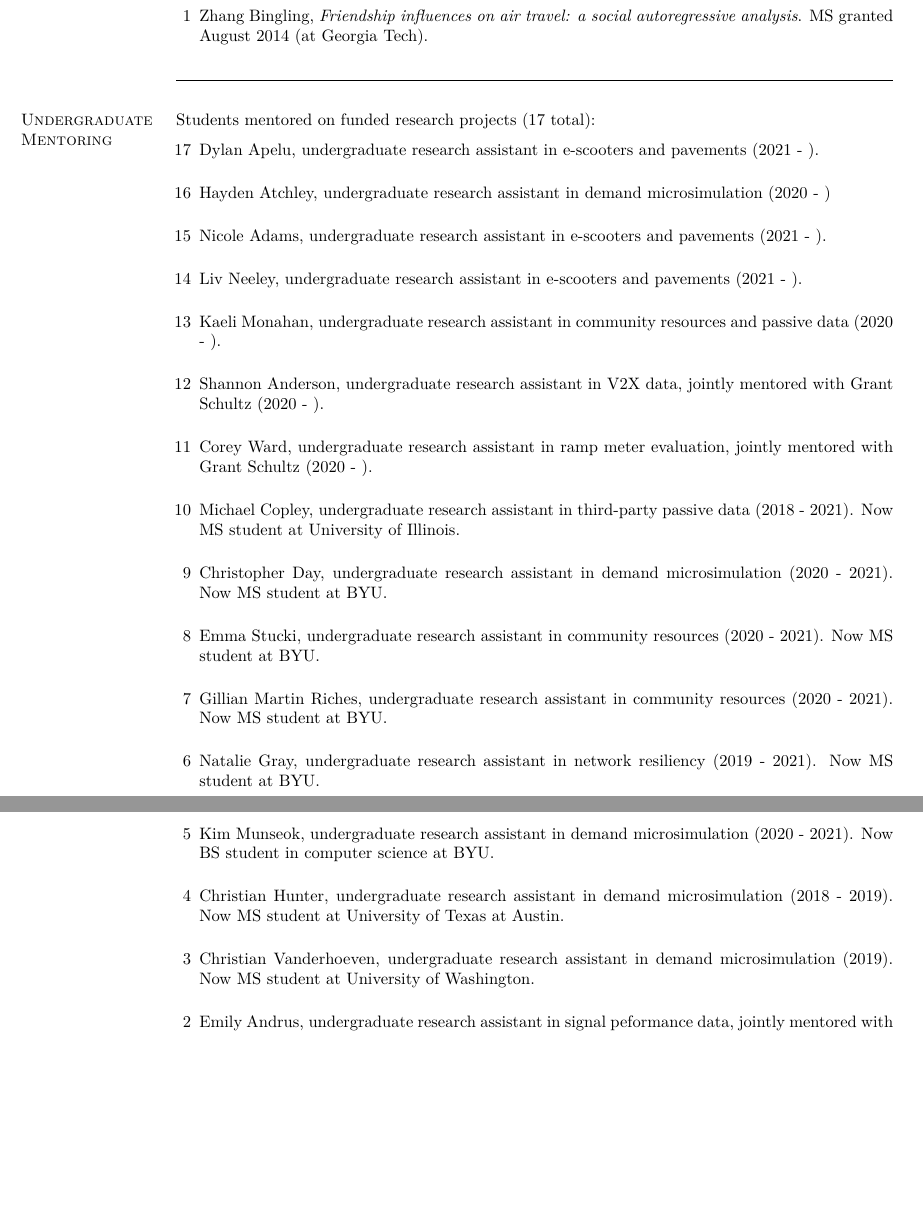
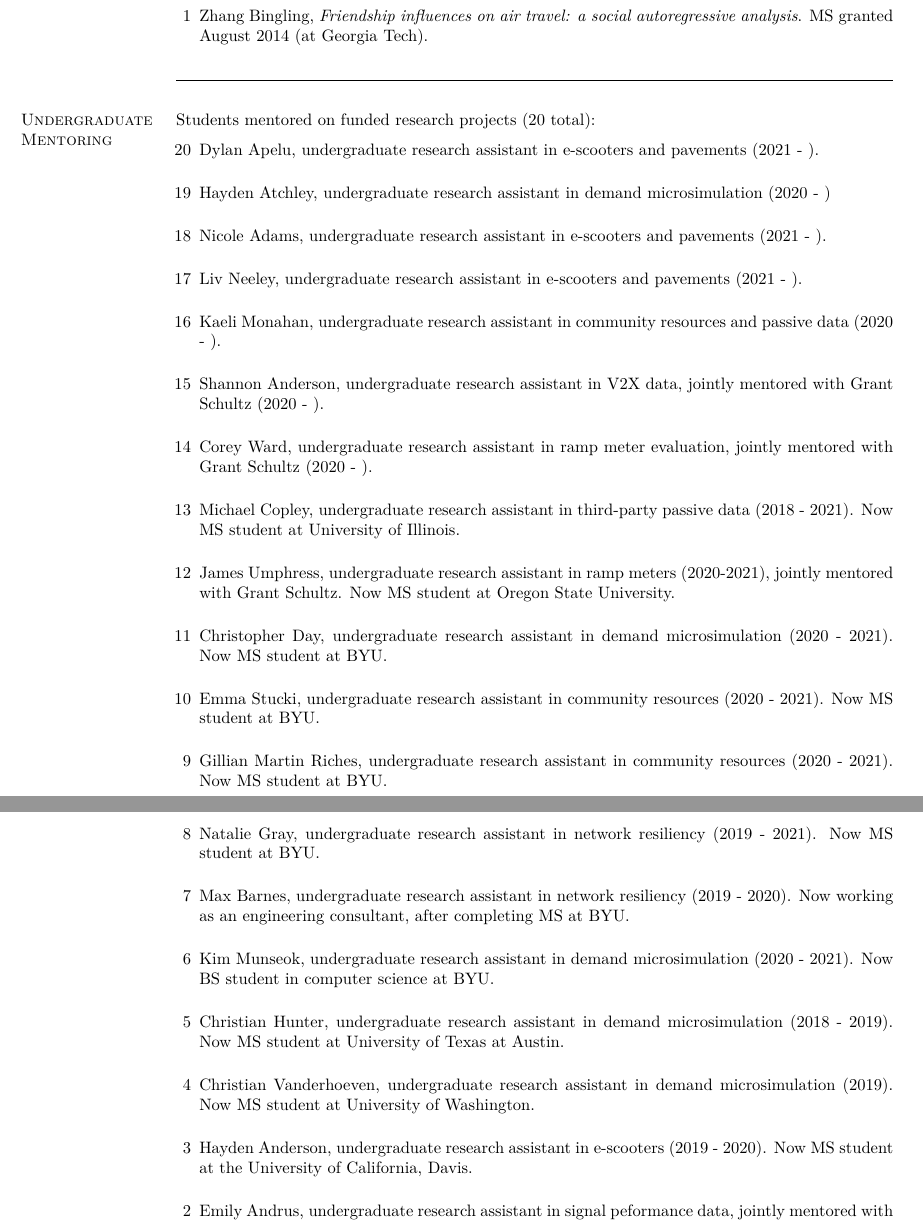
Before and after one commit to gregmacfarlane/texcv, a LaTeX CV (CV.tex): two parts of pages 11 and 12 of 13 before the commit and two parts of pages 11 and 12 of 14 after it, joined at a grey line, cut so that both start at the same text, the shorter picture padded with empty space. Compiled offline with XeLaTeX.

Commit message:
Update list of undergrads

```diff
--- a/CV.tex
+++ b/CV.tex
@@ -709,9 +709,9 @@ Students mentored as graduate committee member (11 total, 4 current, 2 non-BYU):
 \noindent\makebox[\linewidth]{\rule{\linewidth}{0.4pt}}
 \section{\secfont Undergraduate Mentoring}
 
-Students mentored on funded research projects (17 total):
+Students mentored on funded research projects (20 total):
 \vspace{0.2cm}
-\begin{myenum}[17]
+\begin{myenum}[20]
   \item Dylan Apelu, undergraduate research assistant in e-scooters and pavements (2021 - ).
   \item Hayden Atchley, undergraduate research assistant in demand microsimulation (2020 - )
   \item Nicole Adams, undergraduate research assistant in e-scooters and pavements (2021 - ).
@@ -720,13 +720,16 @@ Students mentored on funded research projects (17 total):
   \item Shannon Anderson, undergraduate research assistant in V2X data, jointly mentored with Grant Schultz (2020 - ).
   \item Corey Ward, undergraduate research assistant in ramp meter evaluation, jointly mentored with Grant Schultz (2020 - ).
   \item Michael Copley, undergraduate research assistant in third-party passive data (2018 - 2021). Now MS student at University of Illinois.
+  \item James Umphress, undergraduate research assistant in ramp meters (2020-2021), jointly mentored with Grant Schultz. Now MS student at Oregon State University.
   \item Christopher Day, undergraduate research assistant in demand microsimulation (2020 - 2021). Now MS student at BYU.
   \item Emma Stucki, undergraduate research assistant in community resources (2020 - 2021). Now MS student at BYU.
   \item Gillian Martin Riches, undergraduate research assistant in community resources (2020 - 2021). Now MS student at BYU.
   \item Natalie Gray, undergraduate research assistant in network resiliency (2019 - 2021). Now MS student at BYU.
+  \item Max Barnes, undergraduate research assistant in network resiliency (2019 - 2020). Now working as an engineering consultant, after completing MS at BYU.
   \item Kim Munseok, undergraduate research assistant in demand microsimulation (2020 - 2021). Now BS student in computer science at BYU.
   \item Christian Hunter, undergraduate research assistant in demand microsimulation (2018 - 2019). Now MS student at University  of Texas at Austin.
   \item Christian Vanderhoeven, undergraduate research assistant in demand microsimulation (2019). Now MS student at University of Washington.
+  \item Hayden Anderson, undergraduate research assistant in e-scooters (2019 - 2020). Now MS student at the University of California, Davis.
   \item Emily Andrus, undergraduate research assistant in signal peformance data, jointly mentored with Grant Schultz (2019). Now working as an engineering consultant.
   \item Sabrina McCuen, undergraduate research assistant in signal peformance data, jointly mentored with Grant Schultz (2019 - 2020). Now working as an engineering consultant.
 \end{myenum}
```
Also changed, not shown: CV.pdf.
